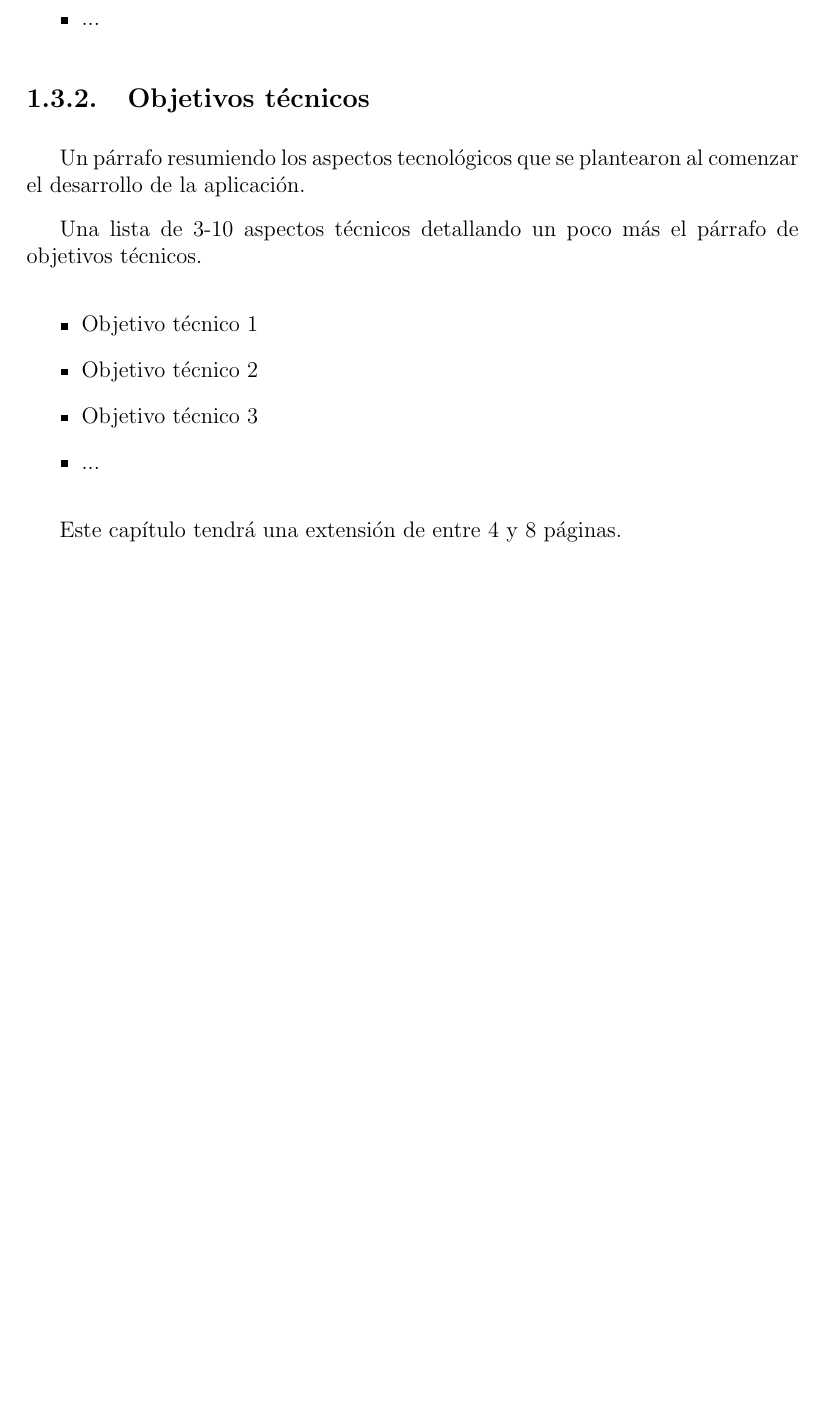
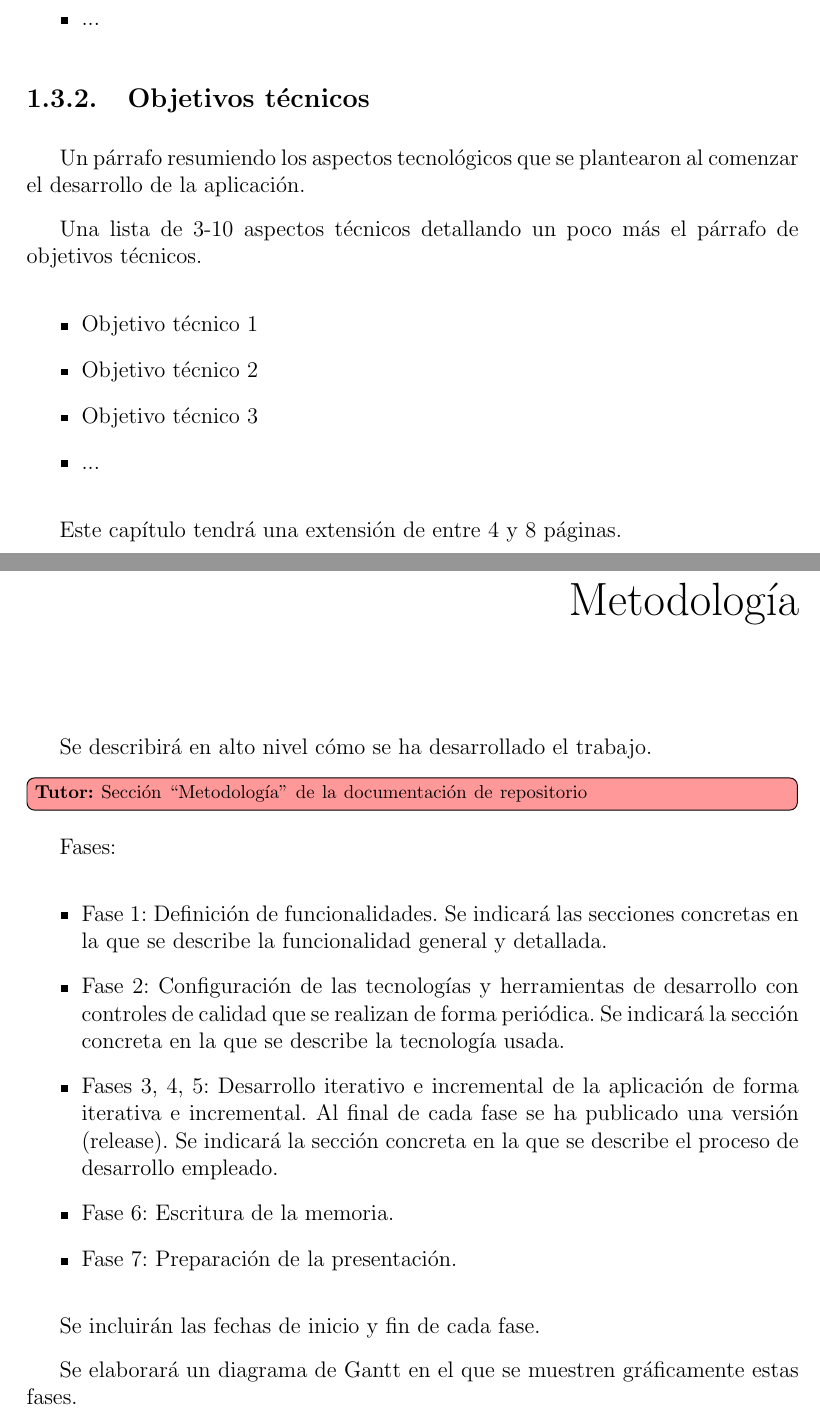
Before and after one commit to codeurjc-students/tfg-template, a LaTeX document (tfg.tex, which reads pages/metodologia.tex): part of page 19 of 39 before the commit and two parts of pages 19 and 21 of 42 after it, the two joined at a grey line, cut so that both start at the same text, the shorter picture padded with empty space. Compiled offline with pdfLaTeX.

Commit message:
Add new methodology

```diff
--- /dev/null
+++ b/pages/metodologia.tex
@@ -0,0 +1,25 @@
+Se describirá en alto nivel cómo se ha desarrollado el trabajo.
+\tutor{Sección “Metodología” de la documentación de repositorio}
+
+
+Fases:
+
+\begin{itemize}
+    \item Fase 1: Definición de funcionalidades. Se indicará las secciones concretas en la que se describe la funcionalidad general y detallada.
+
+    \item Fase 2: Configuración de las tecnologías y herramientas de desarrollo con controles de calidad que se realizan de forma periódica. Se indicará la sección concreta en la que se describe la tecnología usada.
+
+    \item Fases 3, 4, 5: Desarrollo iterativo e incremental de la aplicación de forma iterativa e incremental. Al final de cada fase se ha publicado una versión (release). Se indicará la sección concreta en la que se describe el proceso de desarrollo empleado.
+
+    \item Fase 6: Escritura de la memoria.
+
+    \item Fase 7: Preparación de la presentación.
+\end{itemize}
+
+Se incluirán las fechas de inicio y fin de cada fase.
+
+Se elaborará un diagrama de Gantt en el que se muestren gráficamente estas fases.
+
+No se mencionará ningún otro aspecto técnico (no se mencionará git, CI/CD, las tecnologías utilizadas...).
+
+Este capítulo tendrá una extensión de 1/2 páginas.
--- a/tfg.tex
+++ b/tfg.tex
@@ -163,6 +163,13 @@ Breves agradecimientos o dedicatoria.
 \blankpage
 
 % Capítulo 2
+\chapter{Metodología}
+
+\input{pages/metodologia.tex}
+
+\blankpage
+
+% Capítulo 2
 \chapter{Tecnologías, Herramientas y Metodologías}
 \label{chap:tecnologias}
 
```
